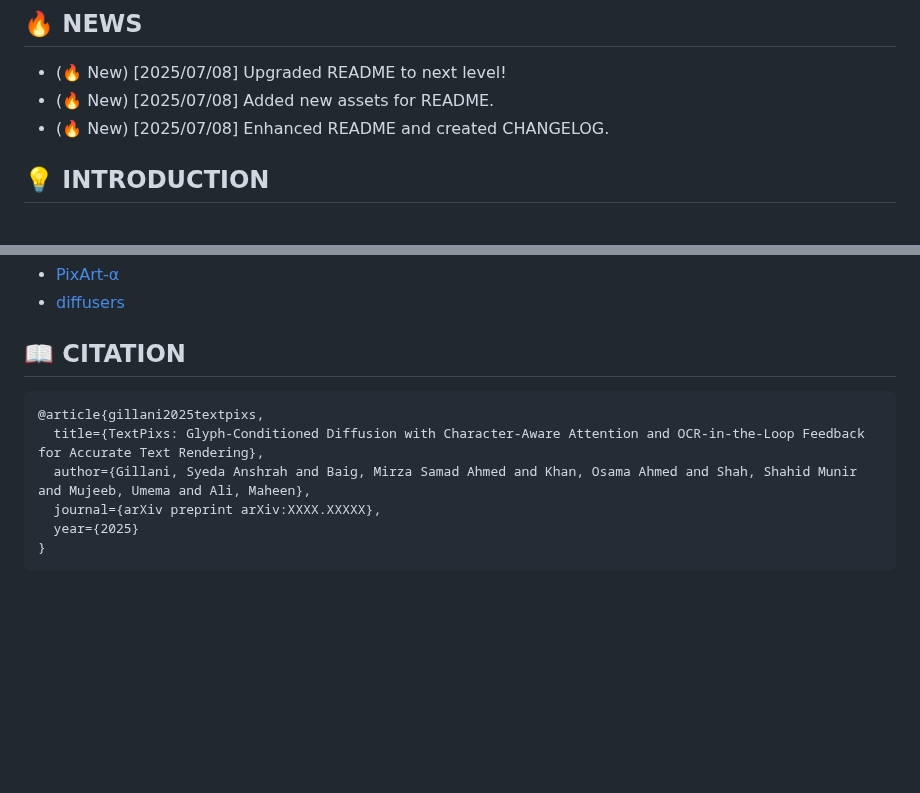
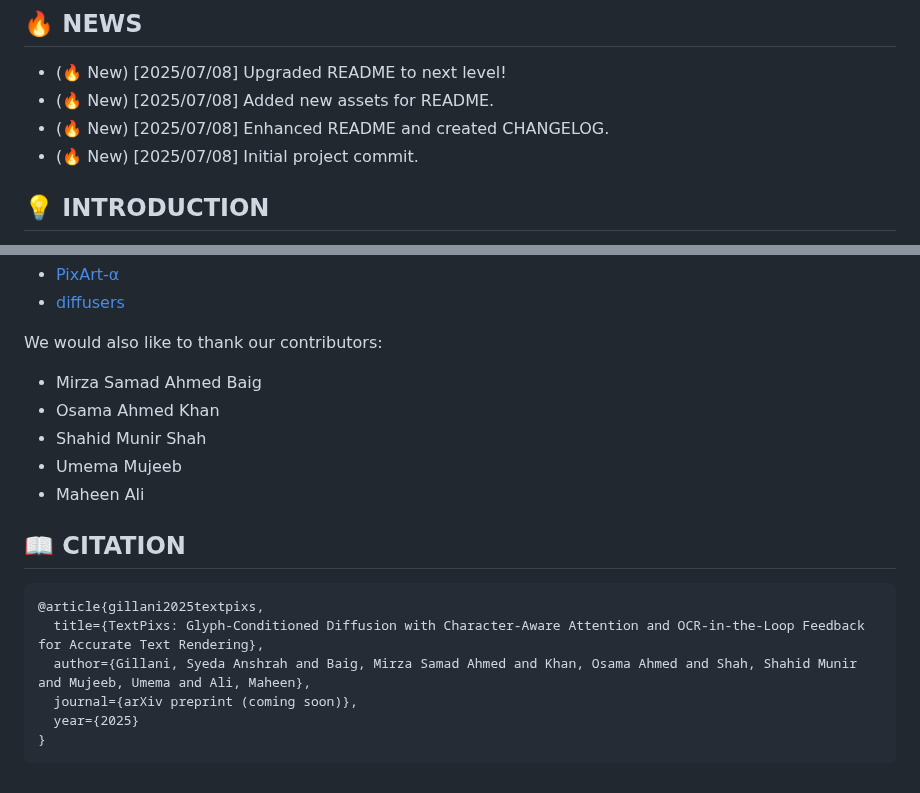
Before and after one commit to SyedaAnshrahGillani/TextPixs, a Markdown page: README.md, 2 parts joined by grey strips. Rendered like a GitHub page; blank space fills up the shorter version.

Commit message:
docs: Update README with acknowledgements and changelog

````diff
--- a/README.md
+++ b/README.md
@@ -29,6 +29,7 @@
 *   (🔥 New) [2025/07/08] Upgraded README to next level!
 *   (🔥 New) [2025/07/08] Added new assets for README.
 *   (🔥 New) [2025/07/08] Enhanced README and created CHANGELOG.
+*   (🔥 New) [2025/07/08] Initial project commit.
 
 ## 💡 INTRODUCTION
 
@@ -133,5 +133,13 @@ We thank the authors of the following papers and open-source projects for their
 *   [PixArt-α](https://github.com/PixArt-alpha/PixArt-alpha)
 *   [diffusers](https://github.com/huggingface/diffusers)
+
+We would also like to thank our contributors:
+
+*   Mirza Samad Ahmed Baig
+*   Osama Ahmed Khan
+*   Shahid Munir Shah
+*   Umema Mujeeb
+*   Maheen Ali
 
 ## 📖 CITATION
 
@@ -139,7 +147,7 @@ We thank the authors of the following papers and open-source projects for their
 @article{gillani2025textpixs,
   title={TextPixs: Glyph-Conditioned Diffusion with Character-Aware Attention and OCR-in-the-Loop Feedback for Accurate Text Rendering},
   author={Gillani, Syeda Anshrah and Baig, Mirza Samad Ahmed and Khan, Osama Ahmed and Shah, Shahid Munir and Mujeeb, Umema and Ali, Maheen},
-  journal={arXiv preprint arXiv:XXXX.XXXXX},
+  journal={arXiv preprint (coming soon)},
   year={2025}
 }
 ```
````
Also changed, not shown: other parts of README.md (+0 -1 lines).
